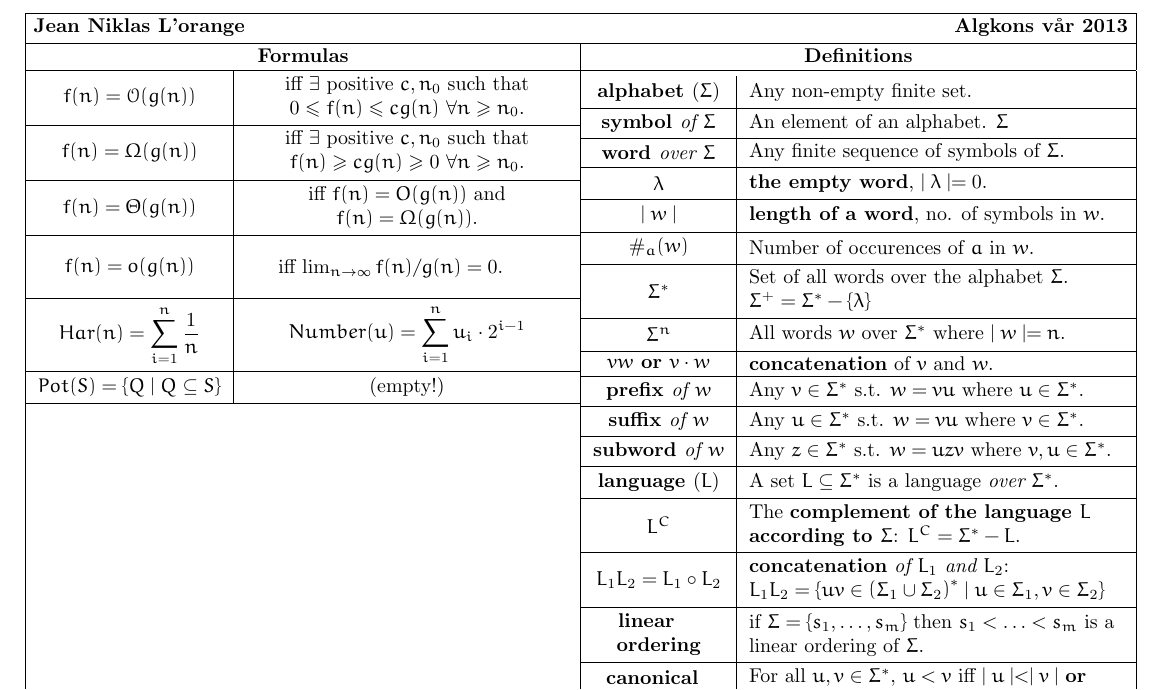
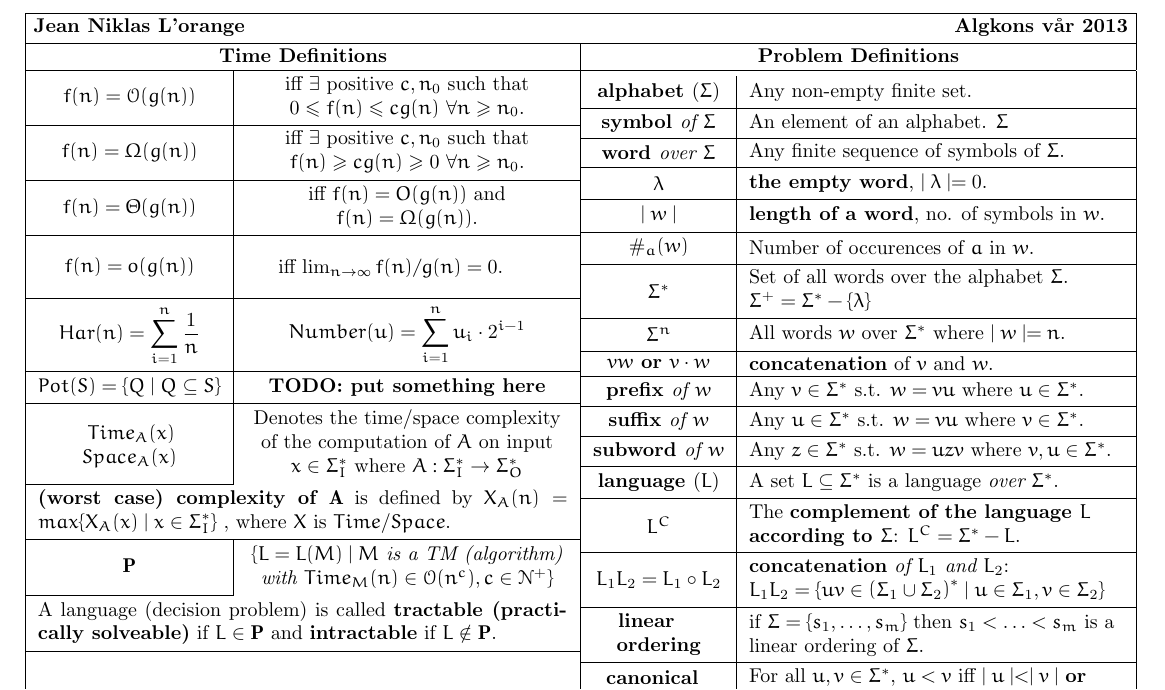
Before and after one commit to hyPiRion/TDT4125-cheatsheet, a LaTeX document (main.tex, which reads formulas.tex): part of the page, cut so that both start at the same text. Compiled offline with pdfLaTeX.

Commit message:
Add in some time definitions.

```diff
--- a/formulas.tex
+++ b/formulas.tex
@@ -1,6 +1,6 @@
 \setlength{\tabcolsep}{6pt}
 \vspace{-4.7mm}
-\begin{tabu} to \linewidth {c|X[c,m]}
+\begin{tabu} to \linewidth {X[-2.5,c]|X[c,m]}
   $f(n) = \mathcal{O}(g(n))$ & iff $\exists$ positive $c, n_0$ such that
   $0 \leq f(n) \leq cg(n)$ $\forall n \geq n_0$. \\ \hline
   $f(n) = \Omega(g(n))$ & iff $\exists$ positive $c, n_0$ such that
@@ -11,5 +11,18 @@
   f(n)/g(n) = 0$. \newline \vspace{-0.2\baselineskip} \\ \hline
   $\displaystyle Har(n) = \sum_{i=1}^n \frac1n$ & $\displaystyle Number(u) =
   \sum_{i=1}^n u_i \cdot 2^{i-1}$ \\ \hline
-  $Pot(S) = \{Q \mid Q \subseteq S\}$ & (empty!) \\ \hline
+  $Pot(S) = \{Q \mid Q \subseteq S\}$ & {\bf TODO: put something here} \\ \hline
+  \vspace{-\baselineskip} ~~~~$Time_A(x)$ \newline $Space_A(x)$ &
+  Denotes the time/space complexity of the computation of $A$ on input $x \in
+  \Sigma_I^*$ where $A: \Sigma_I^* \rightarrow \Sigma_O^*$ \\ \cline{1-1}
+  \multicolumn{2}{p{\dimexpr 1.6\tabucolX+\tabcolsep+\arrayrulewidth\relax}}
+  {{\bf (worst case) complexity of $\mathbf{A}$} is defined by
+    $X_A(n) = max\{X_A(x) \mid x \in \Sigma_I^*\}$ , where $X$ is
+    $Time$/$Space$.} \\ \hline
+  $\mathbf{P}$ & \it $\{L = L(M) \mid M $ is a TM (algorithm) with
+  $Time_M(n) \in \mathcal{O}(n^c), c \in \mathcal{N}^+ \}$ \\ \cline{1-1}
+  \multicolumn{2}{p{\dimexpr 1.6\tabucolX+\tabcolsep+\arrayrulewidth\relax}}
+  {A language (decision problem) is called {\bf tractable (practically
+      solveable)} if $L \in \mathbf{P}$ and {\bf intractable} if
+    $L \notin \mathbf{P}$.}\\ \hline
 \end{tabu}
--- a/main.tex
+++ b/main.tex
@@ -15,7 +15,7 @@
 \begin{document}
 \begin{tabu} to \textwidth{|X[c]|X[c]|} \hline
   \multicolumn{2}{|c|}{\bf ~Jean Niklas L'orange \hfill Algkons v\aa r 2013~~} \\ \hline
-  \rowfont\bfseries Formulas & Definitions \\ \hline
+  \rowfont\bfseries Time Definitions & Problem Definitions \\ \hline
   \input{formulas} & \input{defns} \\ \hline
 \end{tabu}
 \end{document}
```
